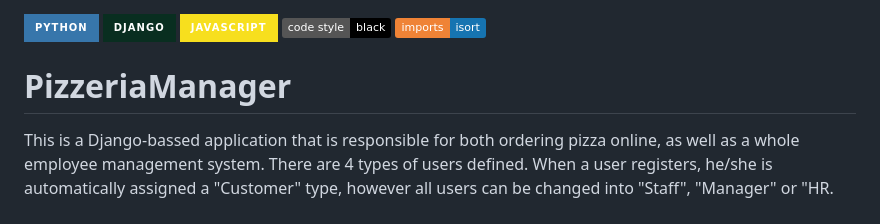
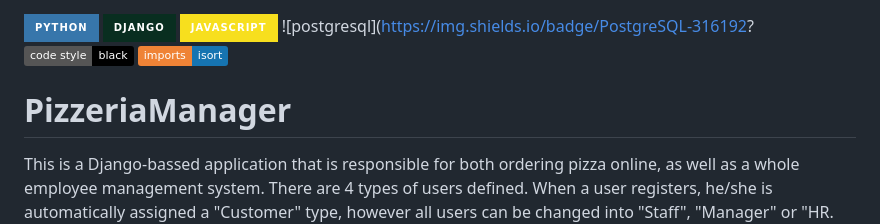
Before and after one commit to RafalJanko/PizzeriaManager, a Markdown page: README.md, the part around the change. Rendered like a GitHub page; badges without logos.

```diff
--- a/README.md
+++ b/README.md
@@ -1,6 +1,7 @@
 ![Python](https://img.shields.io/badge/Python-3776AB?style=for-the-badge&logo=python&logoColor=white)
 ![Django](https://img.shields.io/badge/Django-092E20?style=for-the-badge&logo=django&logoColor=white)
 ![JavaScript](https://img.shields.io/badge/JavaScript-F7DF1E?style=for-the-badge&logo=JavaScript&logoColor=white)
+![postgresql](https://img.shields.io/badge/PostgreSQL-316192?
 [![Code style: black](https://img.shields.io/badge/code%20style-black-000000.svg)](https://github.com/psf/black)
 [![Imports: isort](https://img.shields.io/badge/%20imports-isort-%231674b1?style=flat&labelColor=ef8336)](https://pycqa.github.io/isort/)
 # PizzeriaManager
```
